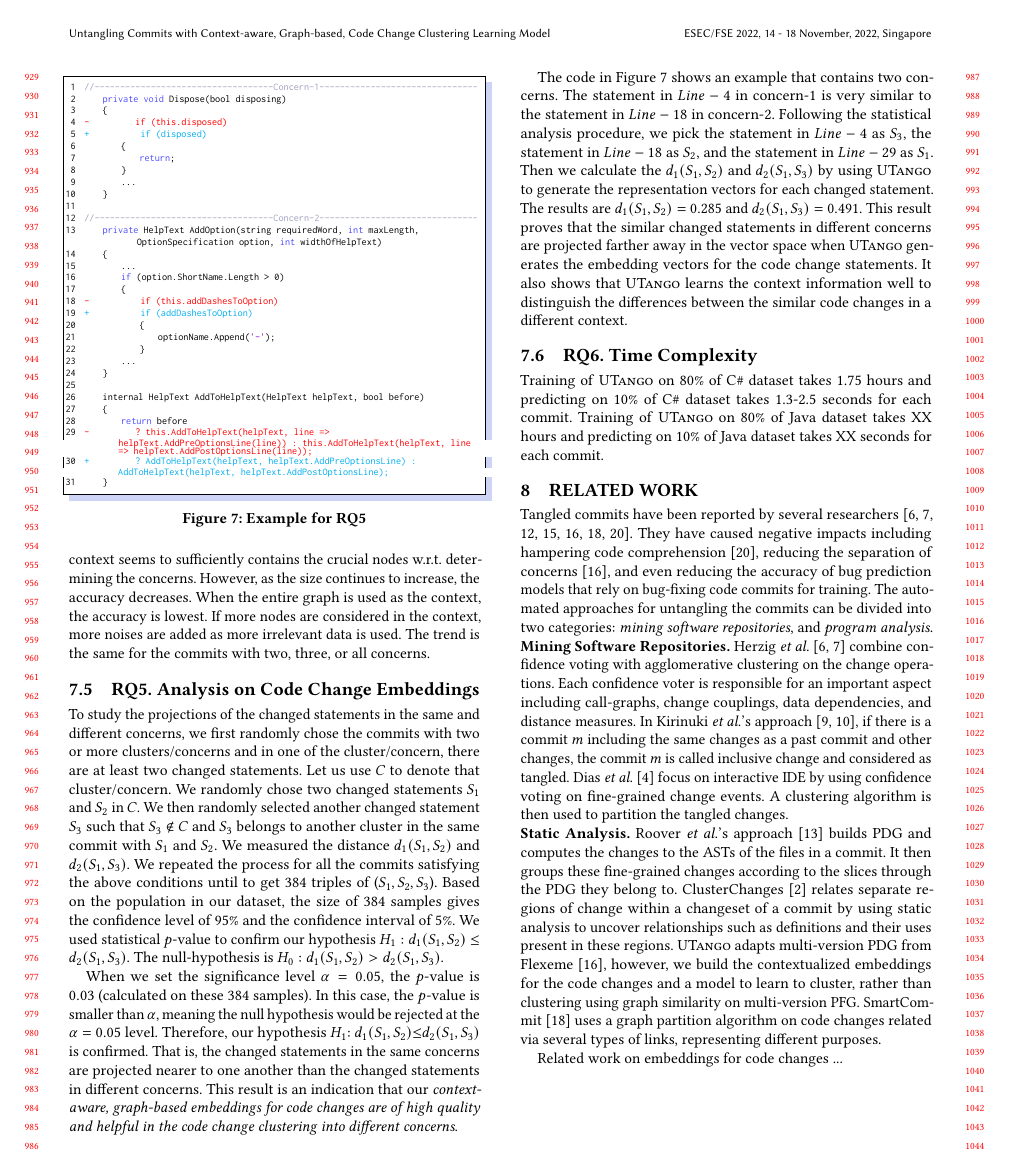
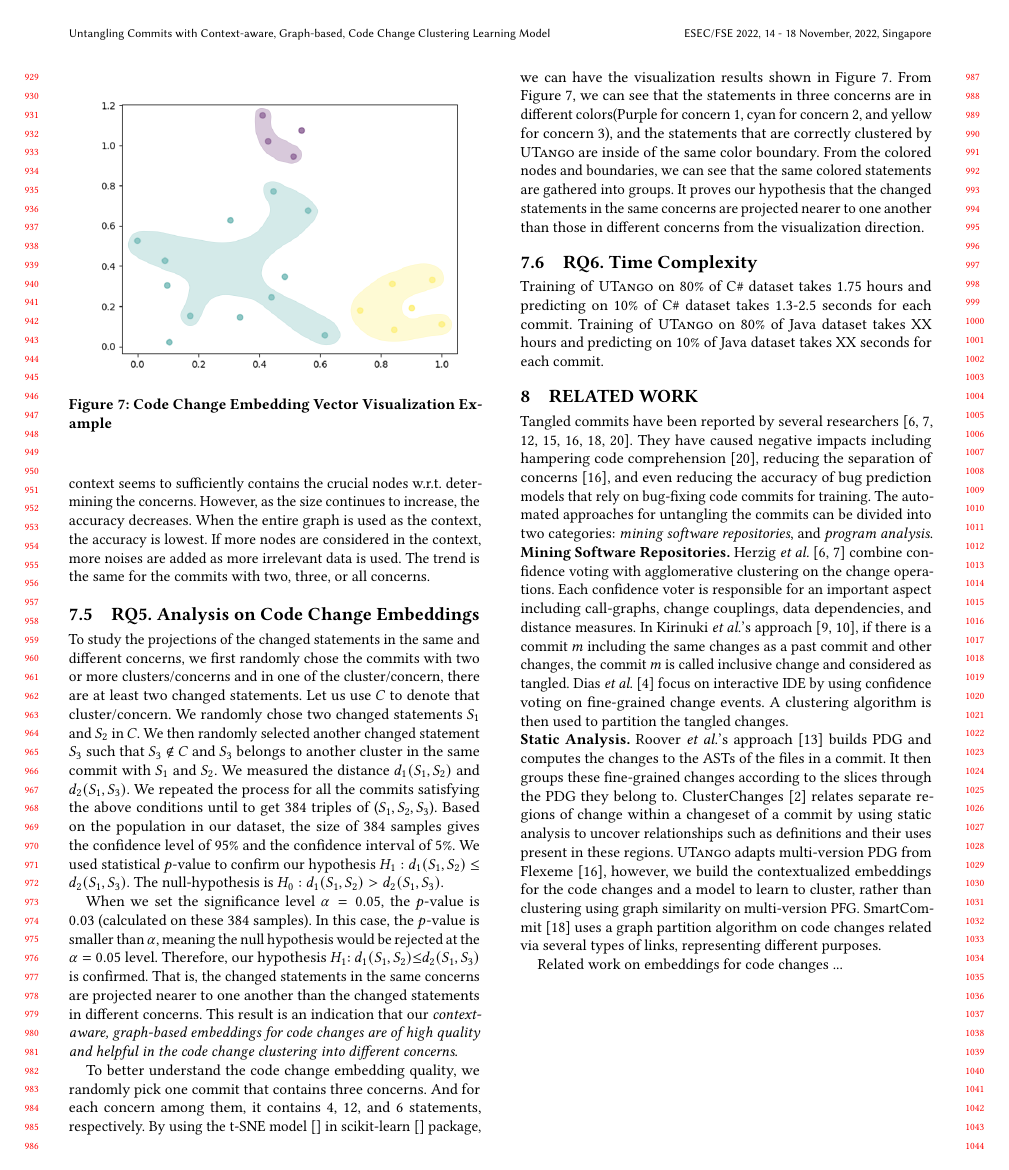
Before and after one commit to tien-n-nguyen/untangle, a LaTeX paper (fse22.tex, which reads sections/rq5-results.tex): page 9 of 10. Compiled offline with pdfLaTeX.

Commit message:
update RQ5

```diff
--- a/sections/rq5-results.tex
+++ b/sections/rq5-results.tex
@@ -101,3 +101,15 @@ clustering into different concerns}.
 \end{figure}
 
 The code in Figure \ref{RQ5-example} shows an example that contains two concerns. The statement in $Line-4$ in concern-1 is very similar to the statement in $Line-18$ in concern-2. Following the statistical analysis procedure, we pick the statement in $Line-4$ as $S_3$, the statement in $Line-18$ as $S_2$, and the statement in $Line-29$ as $S_1$. Then we calculate the $d_1(S_1,S_2)$ and $d_2(S_1,S_3)$ by using \tool to generate the representation vectors for each changed statement. The results are $d_1(S_1,S_2) = 0.285$ and $d_2(S_1,S_3)=0.491$. This result proves that the similar changed statements in different concerns are projected farther away in the vector space when \tool generates the embedding vectors for the code change statements. It also shows that \tool learns the context information well to distinguish the differences between the similar code changes in a different context.
+
+\fi
+
+\begin{figure}[t]
+	\centering
+	\includegraphics[width=3.5in]{figures/RQ5.png}
+	\vspace{-18pt}
+	\caption{Code Change Embedding Vector Visualization Example}
+	\label{fig:rq5}
+\end{figure}
+
+To better understand the code change embedding quality, we randomly pick one commit that contains three concerns. And for each concern among them, it contains 4, 12, and 6 statements, respectively. By using the t-SNE model \cite{} in scikit-learn \cite{} package, we can have the visualization results shown in Figure~\ref{fig:rq5}. From Figure~\ref{fig:rq5}, we can see that the statements in three concerns are in different colors(Purple for concern 1, cyan for concern 2, and yellow for concern 3), and the statements that are correctly clustered by \tool are inside of the same color boundary. From the colored nodes and boundaries, we can see that the same colored statements are gathered into groups. It proves our hypothesis that the changed statements in the same concerns are projected nearer to one another than those in different concerns from the visualization direction.
```
Also changed, not shown: figures/RQ5.png (added), sections/rq5-results.tex (2 more changed lines), 1 other file.
